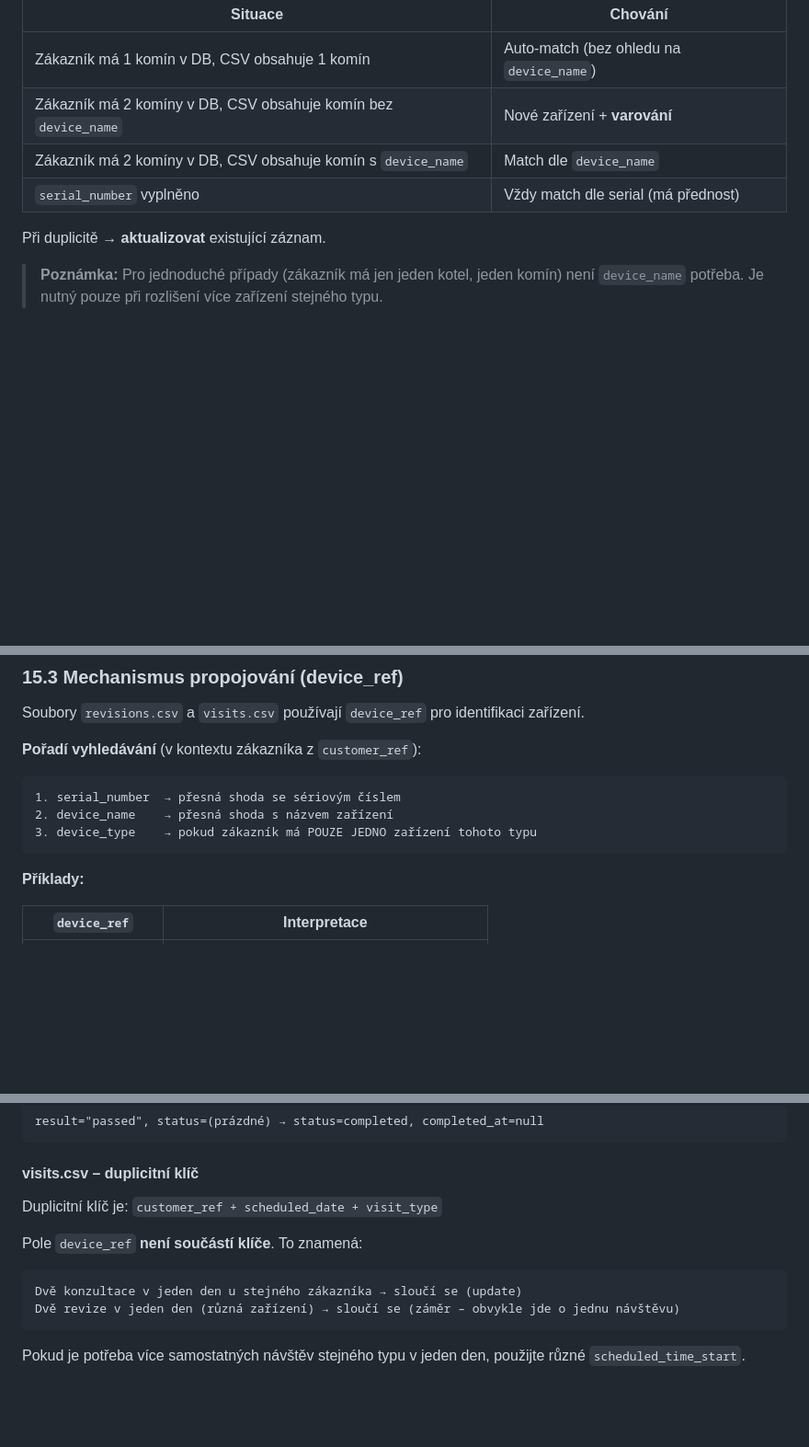
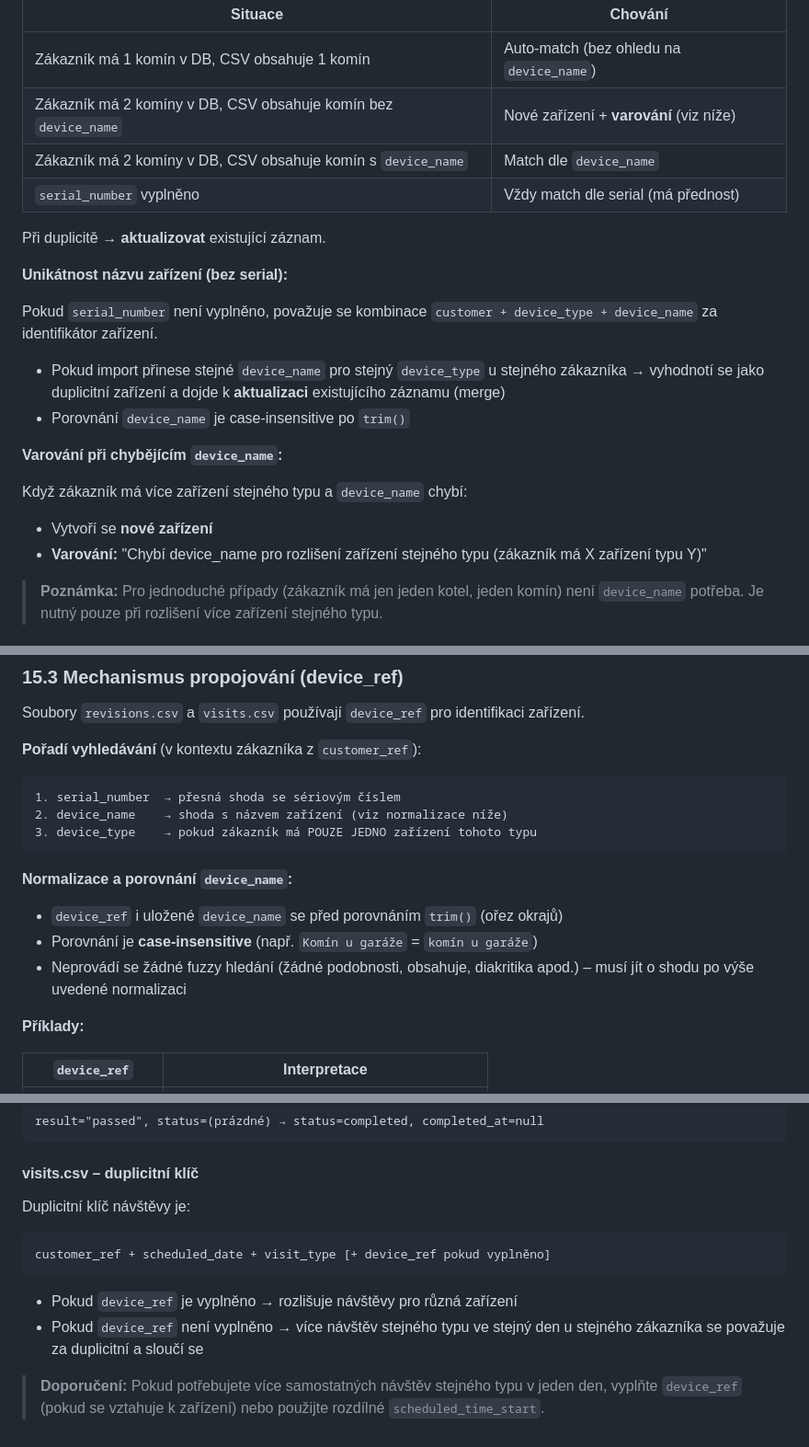
Before and after one commit to Oslicek/Sazinka, a Markdown page: IMPORT_FORMAT.MD, 3 parts joined by grey strips. Shown at 92% size. Rendered like a GitHub page; blank space fills up the shorter version.

Commit message:
fix(import): Resolve spec inconsistencies and clarify device_name behavior
PATCH 1 - Email whitespace:
- Unified 4.8 and 16.1: separate warnings for missing @ and internal whitespace
- Both warnings are lenient (don't block import)

PATCH 2 - visits dedup key:
- Fixed 16.6 to match 14.8: device_ref IS part of key when filled
- Clarified: without device_ref, same-type visits on same day merge

PATCH 3 - device_name matching:
- Added explicit normalization rules in 15.3
- Case-insensitive comparison after trim()
- No fuzzy matching - exact match required

PATCH 4 - device_name uniqueness:
- Explicit: customer + device_type + device_name is the identity key
- Same device_name for same type = update (merge)

PATCH 5 - Missing device_name warning:
- Explicit warning text when device_name needed but missing
- Creates new device with warning about ambiguity

Version bump to 2.2.1

````diff
--- a/IMPORT_FORMAT.MD
+++ b/IMPORT_FORMAT.MD
@@ -740,11 +741,24 @@ customer_ref;device_type;device_name;manufacturer;model;serial_number;installati
 | Situace | Chování |
 |---------|---------|
 | Zákazník má 1 komín v DB, CSV obsahuje 1 komín | Auto-match (bez ohledu na `device_name`) |
-| Zákazník má 2 komíny v DB, CSV obsahuje komín bez `device_name` | Nové zařízení + **varování** |
+| Zákazník má 2 komíny v DB, CSV obsahuje komín bez `device_name` | Nové zařízení + **varování** (viz níže) |
 | Zákazník má 2 komíny v DB, CSV obsahuje komín s `device_name` | Match dle `device_name` |
 | `serial_number` vyplněno | Vždy match dle serial (má přednost) |
 
 Při duplicitě → **aktualizovat** existující záznam.
+
+**Unikátnost názvu zařízení (bez serial):**
+
+Pokud `serial_number` není vyplněno, považuje se kombinace `customer + device_type + device_name` za identifikátor zařízení.
+
+- Pokud import přinese stejné `device_name` pro stejný `device_type` u stejného zákazníka → vyhodnotí se jako duplicitní zařízení a dojde k **aktualizaci** existujícího záznamu (merge)
+- Porovnání `device_name` je case-insensitive po `trim()`
+
+**Varování při chybějícím `device_name`:**
+
+Když zákazník má více zařízení stejného typu a `device_name` chybí:
+- Vytvoří se **nové zařízení**
+- **Varování:** "Chybí device_name pro rozlišení zařízení stejného typu (zákazník má X zařízení typu Y)"
 
 > **Poznámka:** Pro jednoduché případy (zákazník má jen jeden kotel, jeden komín) není `device_name` potřeba. Je nutný pouze při rozlišení více zařízení stejného typu.
 
@@ -1095,9 +1109,15 @@ Soubory `revisions.csv` a `visits.csv` používají `device_ref` pro identifikac
 
 ```
 1. serial_number  → přesná shoda se sériovým číslem
-2. device_name    → přesná shoda s názvem zařízení
+2. device_name    → shoda s názvem zařízení (viz normalizace níže)
 3. device_type    → pokud zákazník má POUZE JEDNO zařízení tohoto typu
 ```
+
+**Normalizace a porovnání `device_name`:**
+
+- `device_ref` i uložené `device_name` se před porovnáním `trim()` (ořez okrajů)
+- Porovnání je **case-insensitive** (např. `Komín u garáže` = `komín u garáže`)
+- Neprovádí se žádné fuzzy hledání (žádné podobnosti, obsahuje, diakritika apod.) – musí jít o shodu po výše uvedené normalizaci
 
 **Příklady:**
 
@@ -1375,13 +1400,13 @@ result="passed", status=(prázdné) → status=completed, completed_at=null
 
 #### visits.csv – duplicitní klíč
 
-Duplicitní klíč je: `customer_ref + scheduled_date + visit_type`
-
-Pole `device_ref` **není součástí klíče**. To znamená:
+Duplicitní klíč návštěvy je:
 
 ```
-Dvě konzultace v jeden den u stejného zákazníka → sloučí se (update)
-Dvě revize v jeden den (různá zařízení) → sloučí se (záměr – obvykle jde o jednu návštěvu)
+customer_ref + scheduled_date + visit_type [+ device_ref pokud vyplněno]
 ```
 
-Pokud je potřeba více samostatných návštěv stejného typu v jeden den, použijte různé `scheduled_time_start`.
+- Pokud `device_ref` je vyplněno → rozlišuje návštěvy pro různá zařízení
+- Pokud `device_ref` není vyplněno → více návštěv stejného typu ve stejný den u stejného zákazníka se považuje za duplicitní a sloučí se
+
+> **Doporučení:** Pokud potřebujete více samostatných návštěv stejného typu v jeden den, vyplňte `device_ref` (pokud se vztahuje k zařízení) nebo použijte rozdílné `scheduled_time_start`.
````
Also changed, not shown: other parts of IMPORT_FORMAT.MD (+11 -5 lines).
